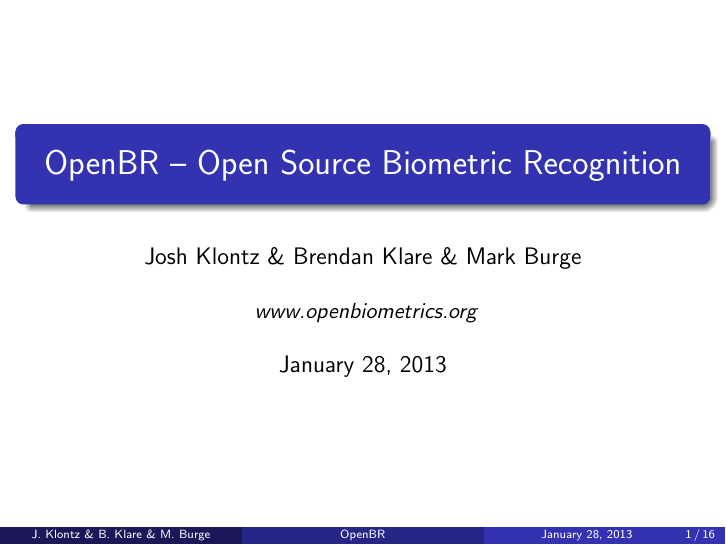
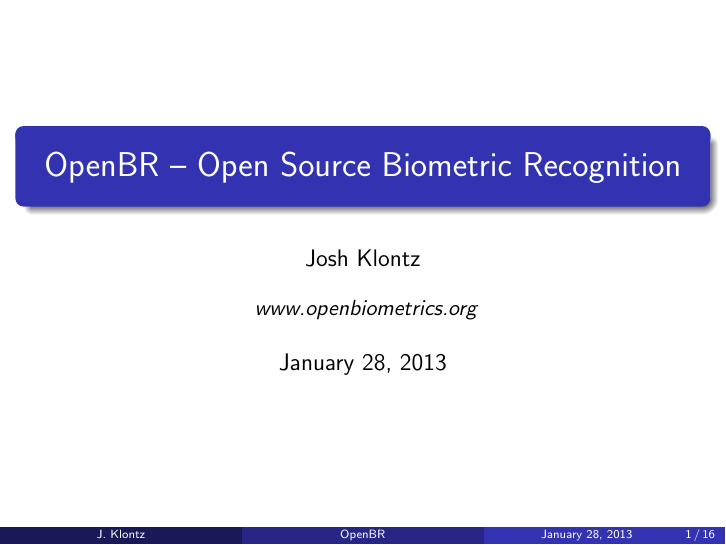
Before and after one commit to Ljmedia/openbr-doc, LaTeX slides (slides/slides.tex): page 1 of 50. Compiled offline with pdfLaTeX.

Commit message:
author correction

```diff
--- a/slides/slides.tex
+++ b/slides/slides.tex
@@ -26,7 +26,7 @@
 \usepackage{graphicx}
 %\logo{\includegraphics[height=0.6cm]{../../openbr.png}}
 \title[OpenBR]{OpenBR -- Open Source Biometric Recognition}
-\author[J. Klontz \& B. Klare \& M. Burge]{Josh Klontz \& Brendan Klare \& Mark Burge}
+\author[J. Klontz]{Josh Klontz}
 \institute[]
 {
 \small
```
